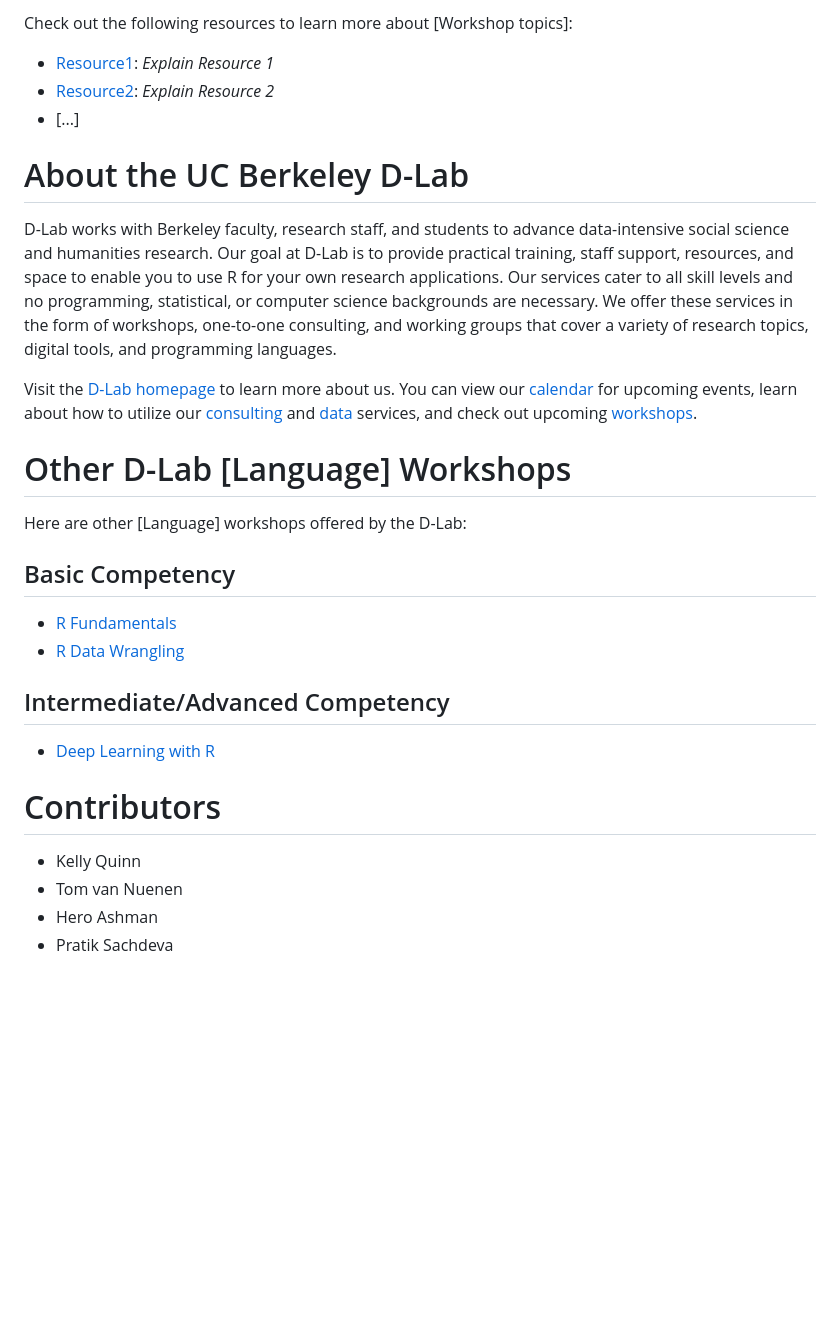
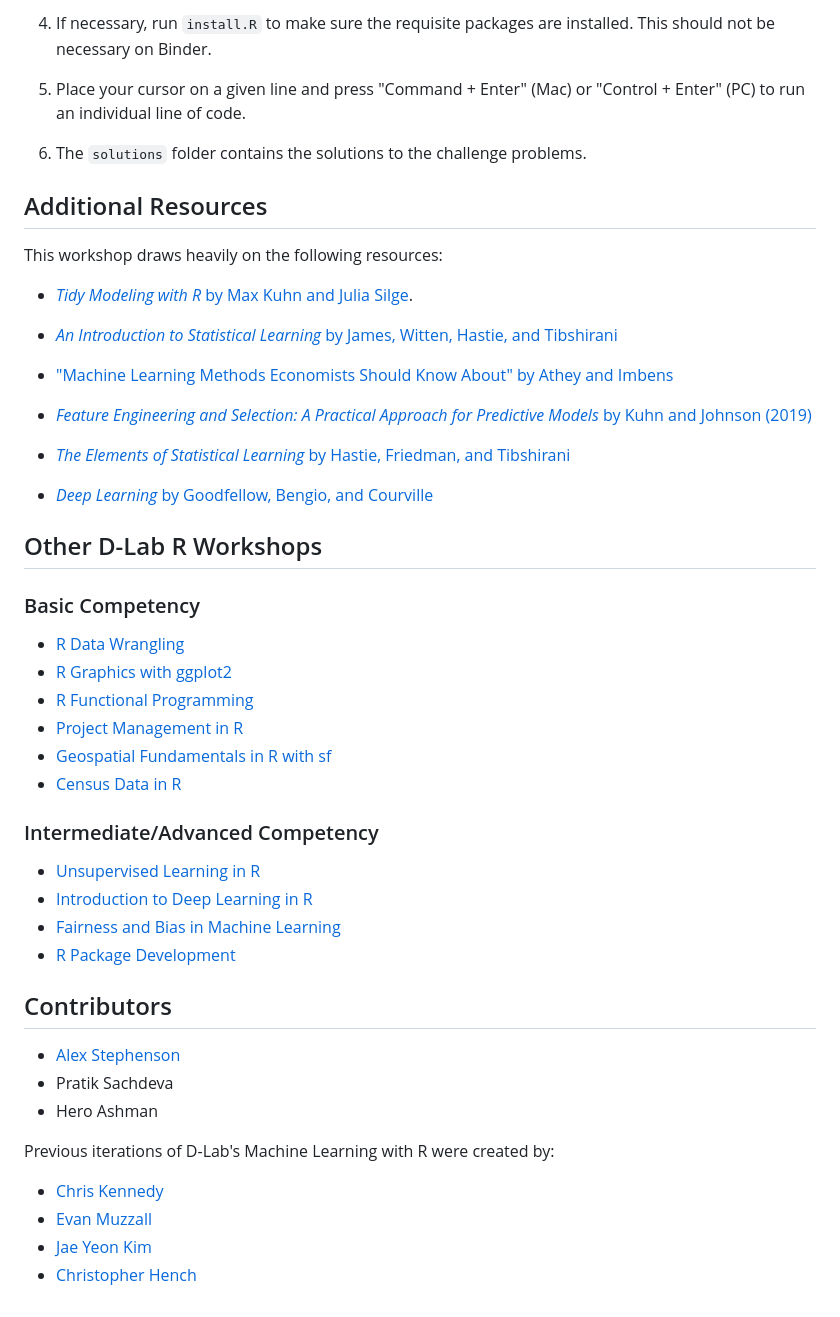
Before and after one commit to dlab-berkeley/R-Machine-Learning, a Markdown page: README.md, the part around the change printed below. GitHub-like rendering; blank space fills up the shorter version.

```diff
--- a/README.md
+++ b/README.md
@@ -80,32 +84,55 @@ Additionally, provide instructions on how to run code once it’s open (running
 
-Check out the following resources to learn more about [Workshop topics]:
+4. If necessary, run `install.R` to make sure the requisite packages are
+installed. This should not be necessary on Binder.
 
-* [Resource1](LinkToResource1): _Explain Resource 1_
-* [Resource2](LinkToResource2): _Explain Resource 2_
-* [...]
+4. Place your cursor on a given line and press "Command + Enter" (Mac) or
+   "Control + Enter" (PC) to run an individual line of code.
 
+5. The `solutions` folder contains the solutions to the challenge problems.
 
-# About the UC Berkeley D-Lab
+## Additional Resources
 
-D-Lab works with Berkeley faculty, research staff, and students to advance data-intensive social science and humanities research. Our goal at D-Lab is to provide practical training, staff support, resources, and space to enable you to use R for your own research applications. Our services cater to all skill levels and no programming, statistical, or computer science backgrounds are necessary. We offer these services in the form of workshops, one-to-one consulting, and working groups that cover a variety of research topics, digital tools, and programming languages.
+This workshop draws heavily on the following resources:
 
-Visit the [D-Lab homepage](https://dlab.berkeley.edu/) to learn more about us. You can view our [calendar](https://dlab.berkeley.edu/events/calendar) for upcoming events, learn about how to utilize our [consulting](https://dlab.berkeley.edu/consulting) and [data](https://dlab.berkeley.edu/data) services, and check out upcoming [workshops](https://dlab.berkeley.edu/events/workshops).
+* [*Tidy Modeling with R* by Max Kuhn and Julia Silge](https://www.tmwr.org/).
 
-# Other D-Lab [Language] Workshops
+* [*An Introduction to Statistical Learning* by James, Witten, Hastie, and Tibshirani](https://www.statlearning.com/)
 
-Here are other [Language] workshops offered by the D-Lab:
+* ["Machine Learning Methods Economists Should Know About" by Athey and Imbens](https://arxiv.org/abs/1903.10075)
 
-## Basic Competency
-* [R Fundamentals](https://github.com/dlab-berkeley/R-Fundamentals)
-* [R Data Wrangling](https://github.com/dlab-berkeley/R-Data-Wrangling)
+* [*Feature Engineering and Selection: A Practical Approach for Predictive Models* by Kuhn and Johnson (2019)](http://www.feat.engineering/data-splitting.html)
 
-## Intermediate/Advanced Competency
+* [*The Elements of Statistical Learning* by Hastie, Friedman, and Tibshirani](https://link.springer.com/book/10.1007/978-0-387-21606-5)
 
-* [Deep Learning with R](https://github.com/dlab-berkeley/R-Deep-Learning)
+* [*Deep Learning* by Goodfellow, Bengio, and Courville](https://www.deeplearningbook.org/)
 
-# Contributors
+## Other D-Lab R Workshops
 
-* Kelly Quinn
-* Tom van Nuenen
+### Basic Competency
+
+- [R Data Wrangling](https://github.com/dlab-berkeley/R-Data-Wrangling)
+- [R Graphics with ggplot2](https://github.com/dlab-berkeley/R-graphics)
+- [R Functional Programming](https://github.com/dlab-berkeley/R-functional-programming)
+- [Project Management in R](https://github.com/dlab-berkeley/efficient-reproducible-project-management-in-R)
+- [Geospatial Fundamentals in R with sf](https://github.com/dlab-berkeley/Geospatial-Fundamentals-in-R-with-sf)
+- [Census Data in R](https://github.com/dlab-berkeley/Census-Data-in-R)
+
+### Intermediate/Advanced Competency
+
+- [Unsupervised Learning in R](https://github.com/dlab-berkeley/Unsupervised-Learning-in-R)
+- [Introduction to Deep Learning in R](https://github.com/dlab-berkeley/Deep-Learning-in-R)
+- [Fairness and Bias in Machine Learning](https://github.com/dlab-berkeley/fairML)
+- [R Package Development](https://github.com/dlab-berkeley/R-package-development)
+
+## Contributors
+
+* [Alex Stephenson](https://github.com/asteves/)
+* Pratik Sachdeva
 * Hero Ashman
-* Pratik Sachdeva
+
+Previous iterations of D-Lab's Machine Learning with R were created by:
+
+- [Chris Kennedy](https://ck37.com/)
+- [Evan Muzzall](https://github.com/EastBayEv)
+- [Jae Yeon Kim](https://jaeyk.github.io/)
+- [Christopher Hench](https://github.com/henchc)
```
Also changed, not shown: other parts of README.md (+56 -52 lines).
